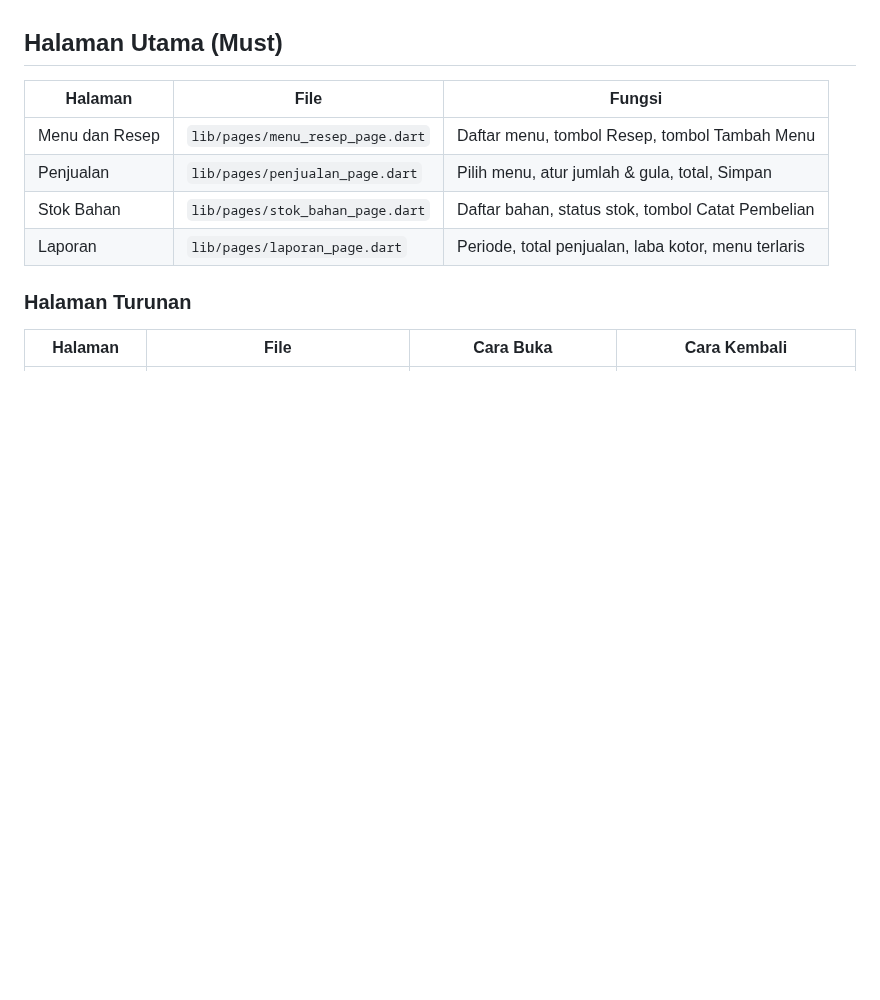
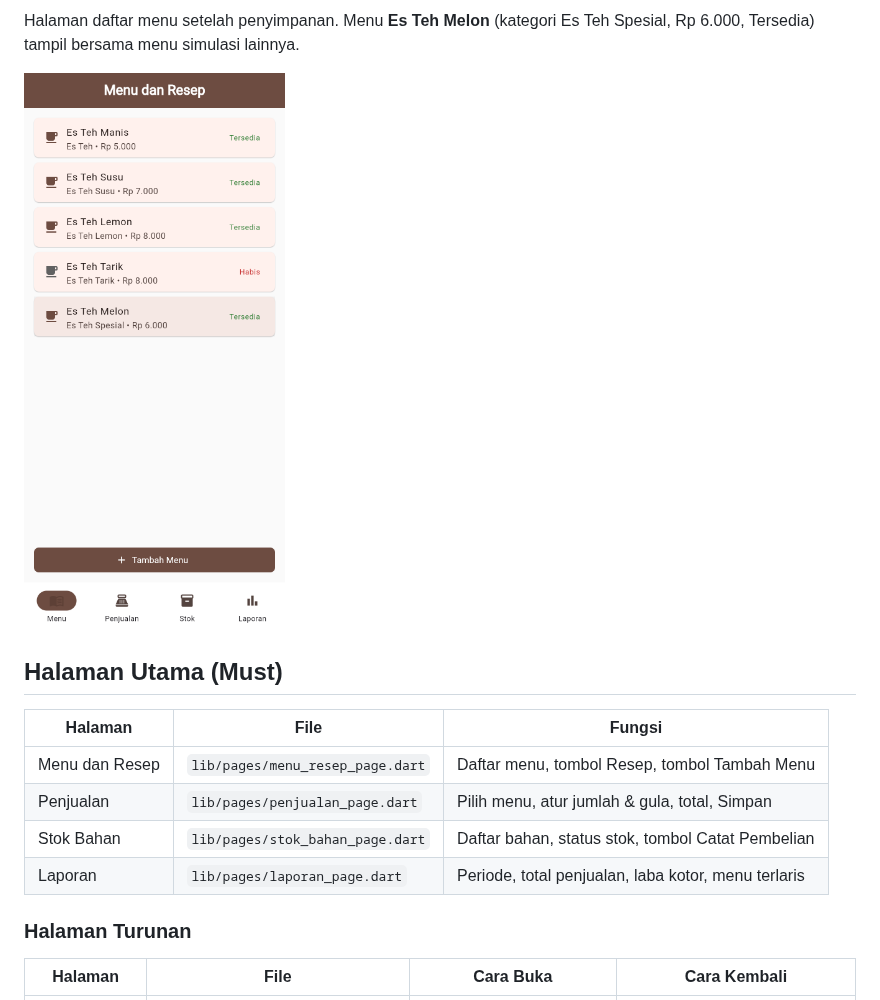
Before and after one commit to Aishalft12/kelola_es_teh_uas, a Markdown page: README.md, the part around one of its changes. Drawn GitHub-style; pictures changed too: screenshots/daftar-menu.png (added); blank space fills up the shorter version.

```diff
--- a/README.md
+++ b/README.md
@@ -21,3 +50,7 @@ Aplikasi ini membantu UMKM es teh untuk:
+Halaman daftar menu setelah penyimpanan. Menu **Es Teh Melon** (kategori Es Teh Spesial,
+Rp 6.000, Tersedia) tampil bersama menu simulasi lainnya.
+
+![Daftar Menu](screenshots/daftar-menu.png)
 
 ## Halaman Utama (Must)
 
```
Also changed, not shown: other parts of README.md (+35 -0 lines), screenshots/berhasil-tambah-menu.png (added), screenshots/form-tambah-menu.png (added), screenshots/validasi-form.png (added).
